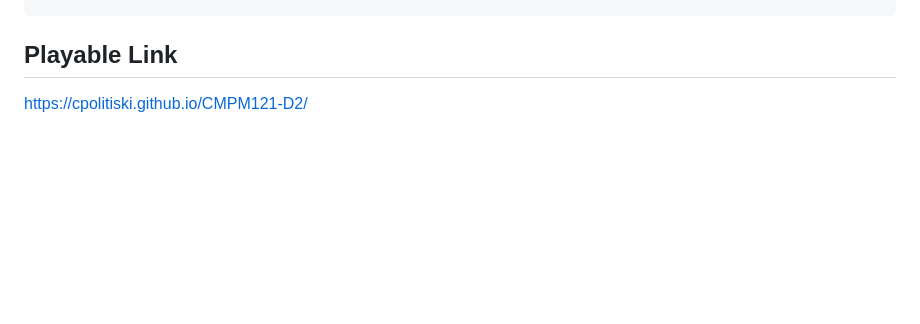
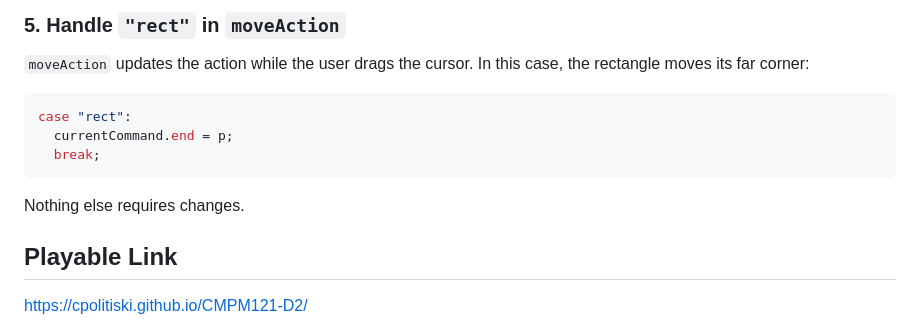
Before and after one commit to CPolitiski/CMPM121-D2, a Markdown page: README.md, the part around one of its changes. Drawn GitHub-style; blank space fills up the shorter version.

````diff
--- a/README.md
+++ b/README.md
@@ -68,3 +130,15 @@ Next, add a preset entry to the `tools` list:
+### 5. Handle `"rect"` in `moveAction`
+
+`moveAction` updates the action while the user drags the cursor. In this case, the rectangle moves its far corner:
+
+```ts
+case "rect":
+  currentCommand.end = p;
+  break;
+```
+
+Nothing else requires changes.
+
 ## Playable Link
 
 https://cpolitiski.github.io/CMPM121-D2/
````
Also changed, not shown: other parts of README.md (+64 -5 lines).
